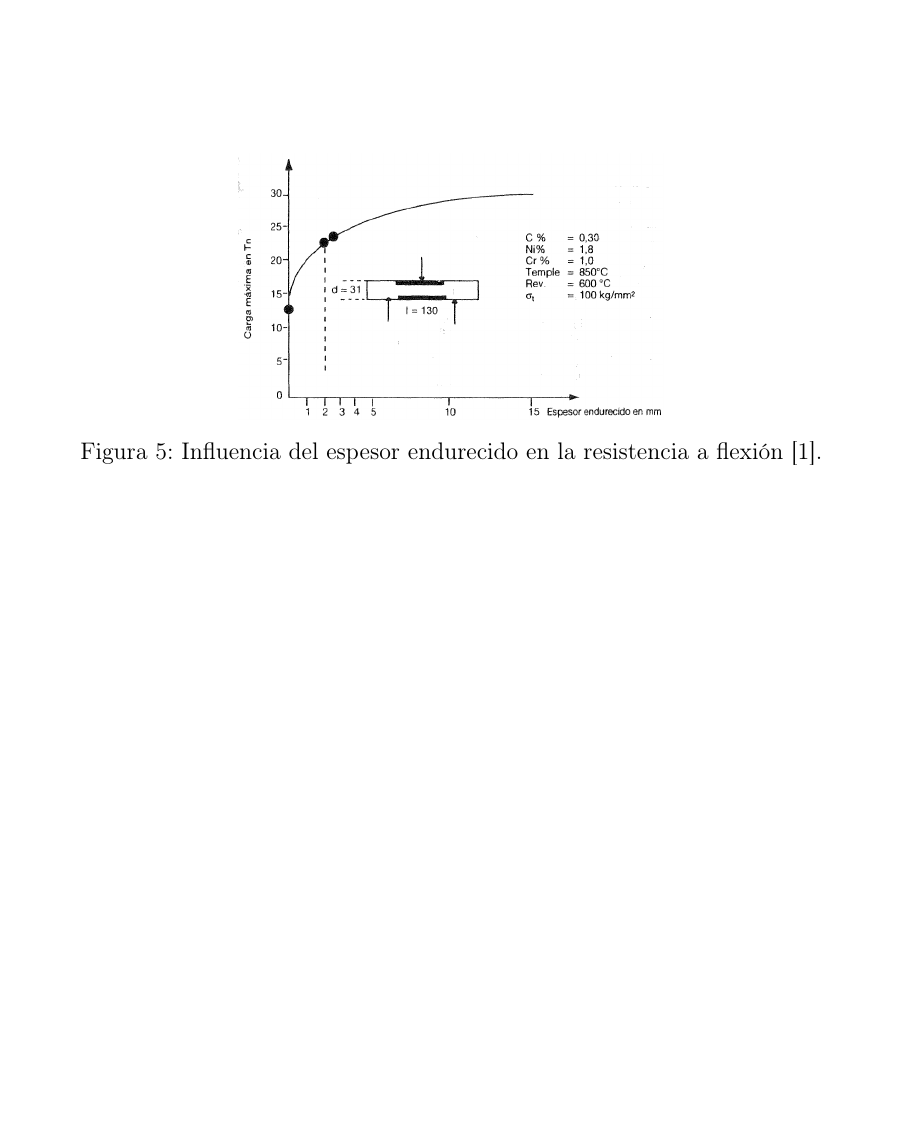
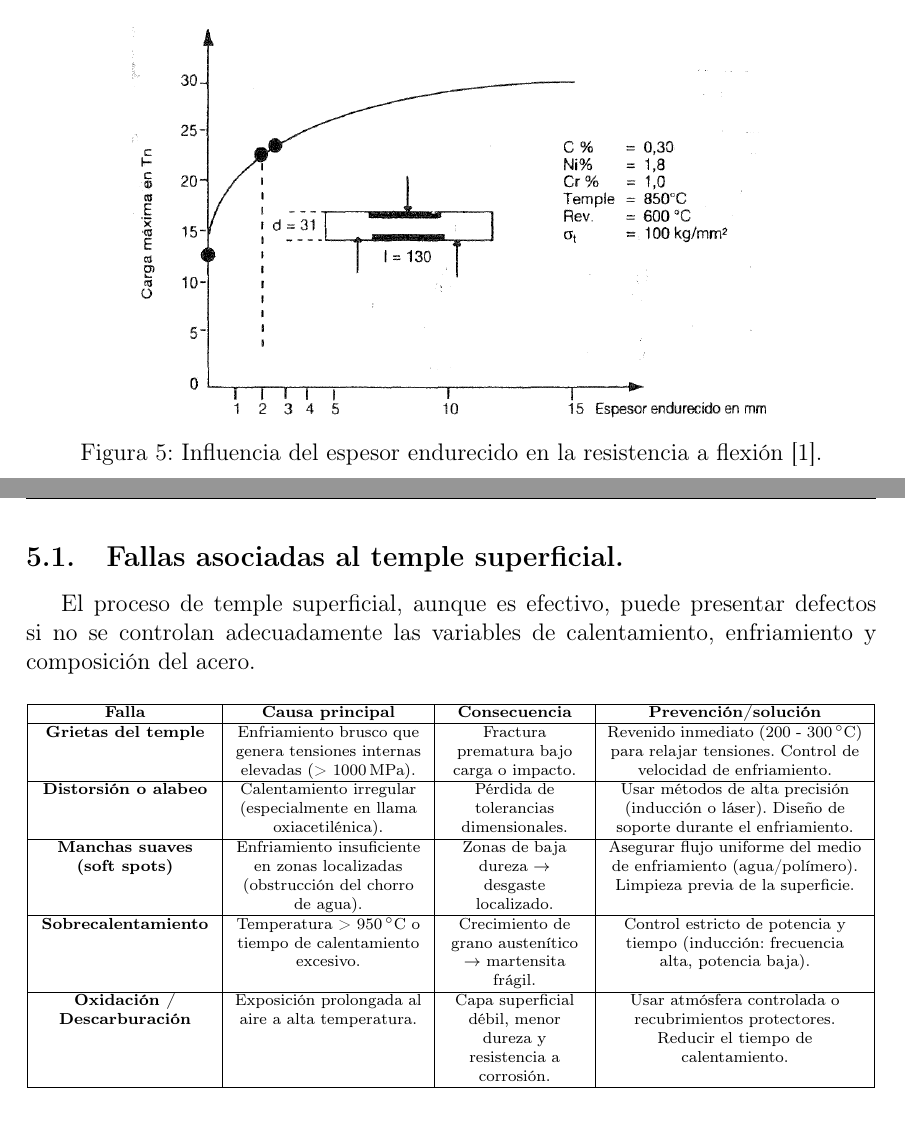
Before and after one commit to jgalaxi/latex, a LaTeX paper (Tp 5-01/main.tex, which reads Tp 5-01/paquetes.tex): part of page 7 of 7 before the commit and two parts of pages 6 and 7 of 7 after it, the two joined at a grey line, cut so that both start at the same text, the shorter picture padded with empty space. Compiled offline with pdfLaTeX.

Commit message:
5-01 terminado

```diff
--- a/Tp 5-01/main.tex
+++ b/Tp 5-01/main.tex
@@ -127,12 +127,31 @@ Los beneficios principales del temple superficial son:
     \item Generación de tensiones residuales compresivas en la superficie.
 \end{itemize}
 
-\begin{figure}[h]
+\begin{figure}[H]
     \centering
-    \includegraphics[width=0.5\textwidth]{fig9.png}
+    \includegraphics[width=0.75\textwidth]{fig9.png}
     \caption{Influencia del espesor endurecido en la resistencia a flexión \cite{sturla}.}
     \label{fig:flexion}
 \end{figure}
+
+\subsection{Fallas asociadas al temple superficial.}
+
+El proceso de temple superficial, aunque es efectivo, puede presentar defectos si no se controlan adecuadamente las variables de calentamiento, enfriamiento y composición del acero.
+
+\begin{table}[H]
+    \centering
+    \scriptsize
+    \begin{tabular}{|C{3cm}|C{3.3cm}|C{2.4cm}|C{4.5cm}|}
+        \hline
+        \textbf{Falla} & \textbf{Causa principal} & \textbf{Consecuencia} & \textbf{Prevención/solución} \\ \hline
+        \textbf{Grietas del temple} & Enfriamiento brusco que genera tensiones internas elevadas (> \SI{1000}{\mega\pascal}). & Fractura prematura bajo carga o impacto. & Revenido inmediato (\SIrange[range-units=single, range-phrase={ - }]{200}{300}{\celsius}) para relajar tensiones. Control de velocidad de enfriamiento. \\ \hline
+        \textbf{Distorsión o alabeo} & Calentamiento irregular (especialmente en llama oxiacetilénica). & Pérdida de tolerancias dimensionales. & Usar métodos de alta precisión (inducción o láser). Diseño de soporte durante el enfriamiento. \\ \hline
+        \textbf{Manchas suaves  (soft spots)} & Enfriamiento insuficiente en zonas localizadas (obstrucción del chorro de agua). & Zonas de baja dureza $\rightarrow$ desgaste localizado. & Asegurar flujo uniforme del medio de enfriamiento (agua/polímero). Limpieza previa de la superficie. \\ \hline
+        \textbf{Sobrecalentamiento} & Temperatura > \SI{950}{\celsius} o tiempo de calentamiento excesivo. & Crecimiento de grano austenítico $\rightarrow$ martensita frágil. & Control estricto de potencia y tiempo (inducción: frecuencia alta, potencia baja). \\ \hline
+        \textbf{Oxidación / Descarburación} & Exposición prolongada al aire a alta temperatura. & Capa superficial débil, menor dureza y resistencia a corrosión. & Usar atmósfera controlada o recubrimientos protectores. Reducir el tiempo de calentamiento. \\
+        \hline
+    \end{tabular}
+\end{table}
 
 \section{Conclusiones.}
 
--- a/Tp 5-01/paquetes.tex
+++ b/Tp 5-01/paquetes.tex
@@ -47,8 +47,9 @@
 \usepackage{booktabs} % Tablas profesionales
 \usepackage{longtable} % Tablas que pueden dividirse en varias páginas
 \usepackage{array} % Mejoras en tablas
+\newcolumntype{C}[1]{>{\centering\arraybackslash}p{#1}}
 \usepackage{tabularx} % Tablas con ancho ajustable
-\usepackage{colortbl} % Colores en tablas
+\usepackage{ragged2e}
 \usepackage{multirow} % Celdas que abarcan varias filas
 \usepackage{makecell} % Mejoras en celdas de tablas
 
```
Also changed, not shown: Tp 5-01/main.pdf.
